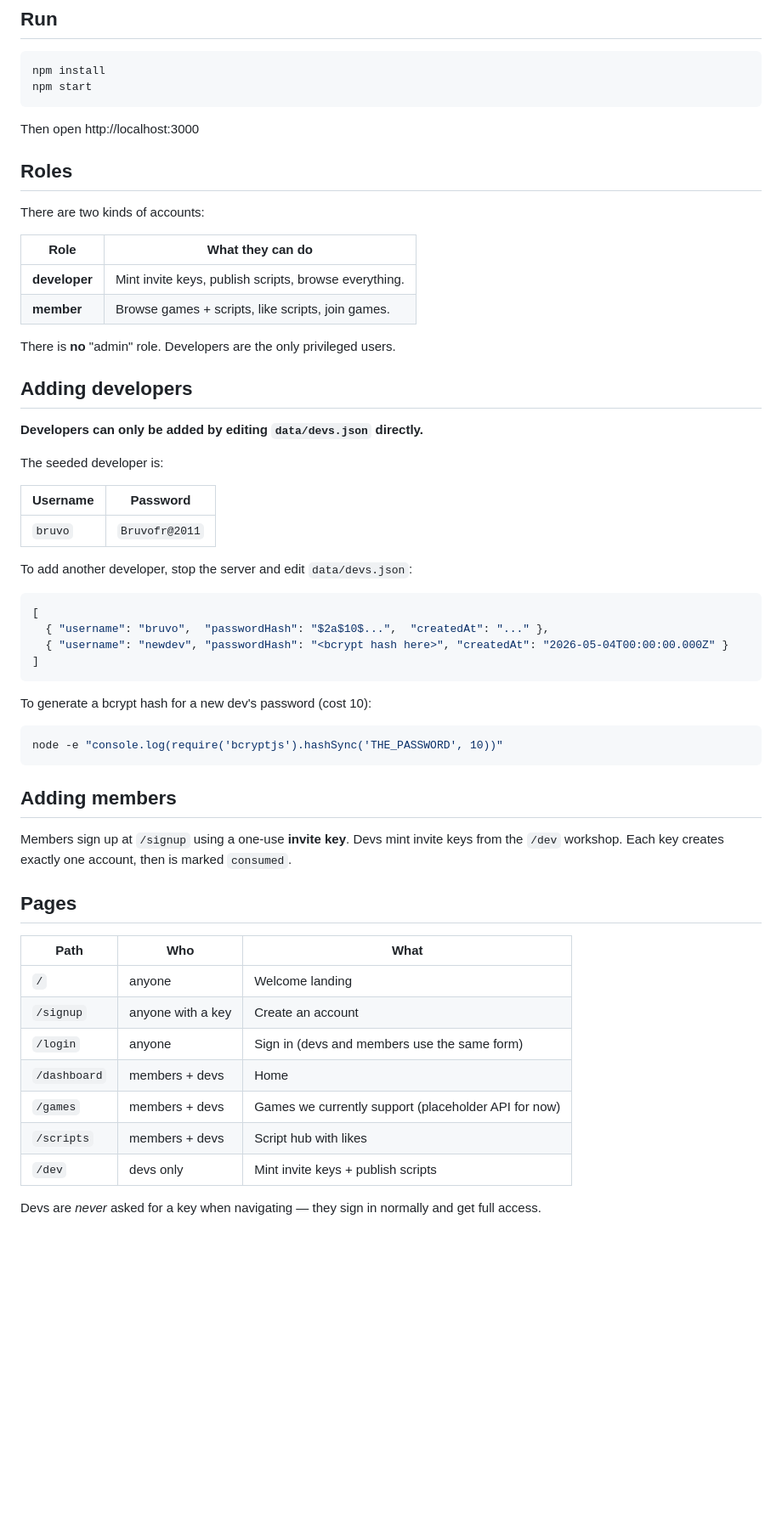
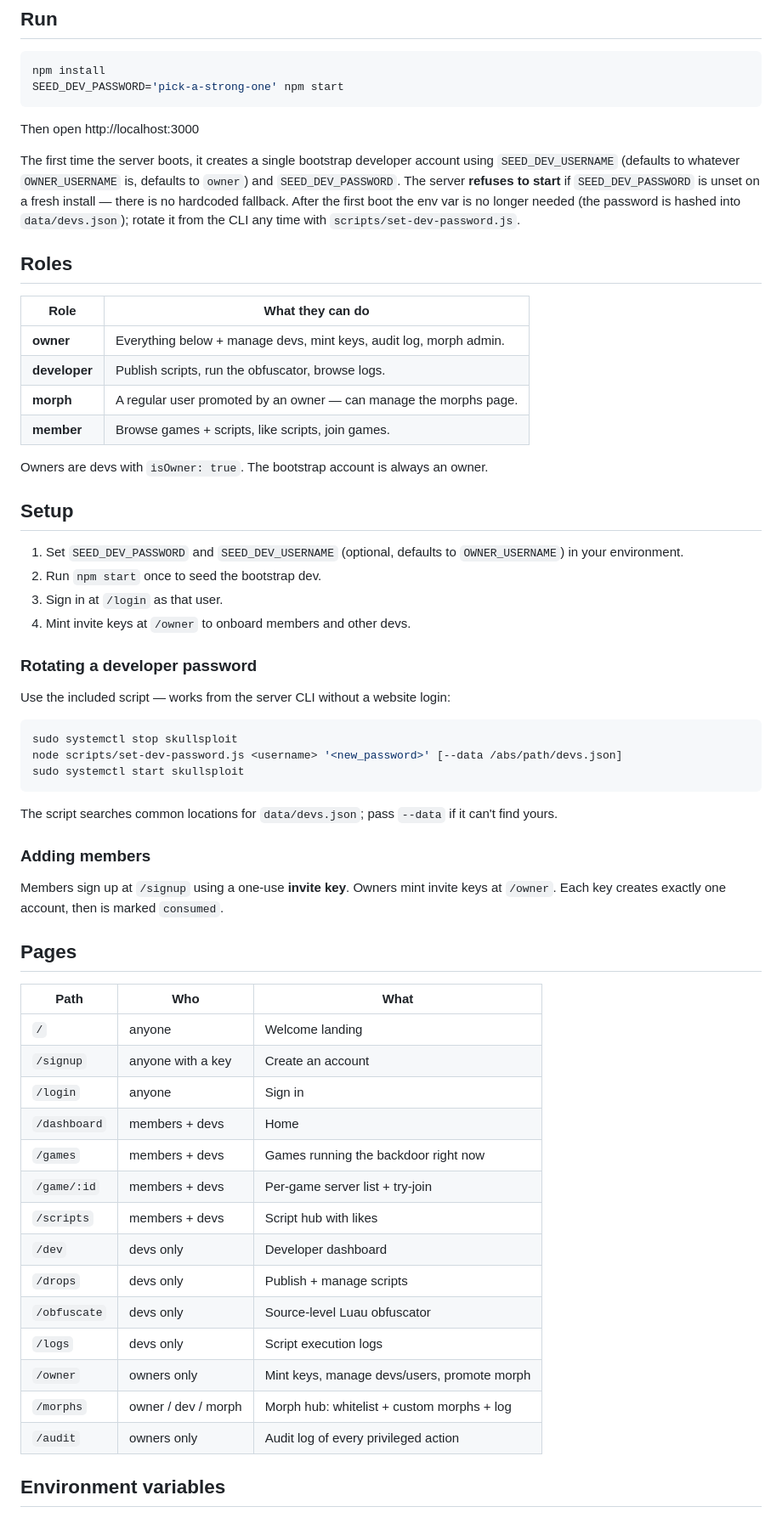
Before and after one commit to bruvie-fr/skullsploitweb, a Markdown page: README.md, the part around one of its changes. Shown at 85% size. Drawn GitHub-style; blank space fills up the shorter version.

Commit message:
README: drop hardcoded credentials, document new setup + roles
* Removes the leaked bootstrap username/password (bruvo / Bruvofr@2011).
  These were public for the lifetime of the repo; both have been rotated.
* Adds setup section noting SEED_DEV_PASSWORD is required on first boot;
  no hardcoded fallback any more.
* Documents all four roles (owner, dev, morph, member) and which pages
  each can see.
* Lists current env vars (PORT, SESSION_SECRET, OWNER_USERNAME, SEED_DEV_*,
  HEARTBEAT_SECRET, PLACE_STALE_DAYS, SITE_URL, NODE_ENV).
* Lists current data files (morph-custom, morph-whitelist, morph-log,
  audit, places, logs) plus original four.
* Adds Security notes section pointing to constant-time login + morph
  whitelist gating.

````diff
--- a/README.md
+++ b/README.md
@@ -6,62 +6,65 @@ Black-and-white, key-invited script hub. Comfy noir.
 
 ```bash
 npm install
-npm start
+SEED_DEV_PASSWORD='pick-a-strong-one' npm start
 ```
 
 Then open http://localhost:3000
 
+The first time the server boots, it creates a single bootstrap developer account using `SEED_DEV_USERNAME` (defaults to whatever `OWNER_USERNAME` is, defaults to `owner`) and `SEED_DEV_PASSWORD`. The server **refuses to start** if `SEED_DEV_PASSWORD` is unset on a fresh install — there is no hardcoded fallback. After the first boot the env var is no longer needed (the password is hashed into `data/devs.json`); rotate it from the CLI any time with `scripts/set-dev-password.js`.
+
 ## Roles
 
-There are two kinds of accounts:
+| Role          | What they can do                                                         |
+| ------------- | ------------------------------------------------------------------------ |
+| **owner**     | Everything below + manage devs, mint keys, audit log, morph admin.       |
+| **developer** | Publish scripts, run the obfuscator, browse logs.                        |
+| **morph**     | A regular user promoted by an owner — can manage the morphs page.        |
+| **member**    | Browse games + scripts, like scripts, join games.                        |
 
-| Role          | What they can do                                         |
-| ------------- | -------------------------------------------------------- |
-| **developer** | Mint invite keys, publish scripts, browse everything.    |
-| **member**    | Browse games + scripts, like scripts, join games.        |
+Owners are devs with `isOwner: true`. The bootstrap account is always an owner.
 
-There is **no** "admin" role. Developers are the only privileged users.
+## Setup
 
-## Adding developers
+1. Set `SEED_DEV_PASSWORD` and `SEED_DEV_USERNAME` (optional, defaults to `OWNER_USERNAME`) in your environment.
+2. Run `npm start` once to seed the bootstrap dev.
+3. Sign in at `/login` as that user.
+4. Mint invite keys at `/owner` to onboard members and other devs.
 
-**Developers can only be added by editing `data/devs.json` directly.**
+### Rotating a developer password
 
-The seeded developer is:
+Use the included script — works from the server CLI without a website login:
 
-| Username | Password        |
-| -------- | --------------- |
-| `bruvo`  | `Bruvofr@2011`  |
-
-To add another developer, stop the server and edit `data/devs.json`:
-
-```json
-[
-  { "username": "bruvo",  "passwordHash": "$2a$10$...",  "createdAt": "..." },
-  { "username": "newdev", "passwordHash": "<bcrypt hash here>", "createdAt": "2026-05-04T00:00:00.000Z" }
-]
+```bash
+sudo systemctl stop skullsploit
+node scripts/set-dev-password.js <username> '<new_password>' [--data /abs/path/devs.json]
+sudo systemctl start skullsploit
 ```
 
-To generate a bcrypt hash for a new dev's password (cost 10):
+The script searches common locations for `data/devs.json`; pass `--data` if it can't find yours.
 
-```bash
-node -e "console.log(require('bcryptjs').hashSync('THE_PASSWORD', 10))"
-```
+### Adding members
 
-## Adding members
-
-Members sign up at `/signup` using a one-use **invite key**. Devs mint invite keys from the `/dev` workshop. Each key creates exactly one account, then is marked `consumed`.
+Members sign up at `/signup` using a one-use **invite key**. Owners mint invite keys at `/owner`. Each key creates exactly one account, then is marked `consumed`.
 
 ## Pages
 
-| Path          | Who                  | What                                                 |
-| ------------- | -------------------- | ---------------------------------------------------- |
-| `/`           | anyone               | Welcome landing                                      |
-| `/signup`     | anyone with a key    | Create an account                                    |
-| `/login`      | anyone               | Sign in (devs and members use the same form)         |
-| `/dashboard`  | members + devs       | Home                                                 |
-| `/games`      | members + devs       | Games we currently support (placeholder API for now) |
-| `/scripts`    | members + devs       | Script hub with likes                                |
-| `/dev`        | devs only            | Mint invite keys + publish scripts                   |
+| Path           | Who                   | What                                            |
+| -------------- | --------------------- | ----------------------------------------------- |
+| `/`            | anyone                | Welcome landing                                 |
+| `/signup`      | anyone with a key     | Create an account                               |
+| `/login`       | anyone                | Sign in                                         |
+| `/dashboard`   | members + devs        | Home                                            |
+| `/games`       | members + devs        | Games running the backdoor right now            |
+| `/game/:id`    | members + devs        | Per-game server list + try-join                 |
+| `/scripts`     | members + devs        | Script hub with likes                           |
+| `/dev`         | devs only             | Developer dashboard                             |
+| `/drops`       | devs only             | Publish + manage scripts                        |
+| `/obfuscate`   | devs only             | Source-level Luau obfuscator                    |
+| `/logs`        | devs only             | Script execution logs                           |
+| `/owner`       | owners only           | Mint keys, manage devs/users, promote morph     |
+| `/morphs`      | owner / dev / morph   | Morph hub: whitelist + custom morphs + log      |
+| `/audit`       | owners only           | Audit log of every privileged action            |
 
-Devs are *never* asked for a key when navigating — they sign in normally and get full access.
+## Environment variables
 
````
Also changed, not shown: other parts of README.md (+26 -13 lines).
